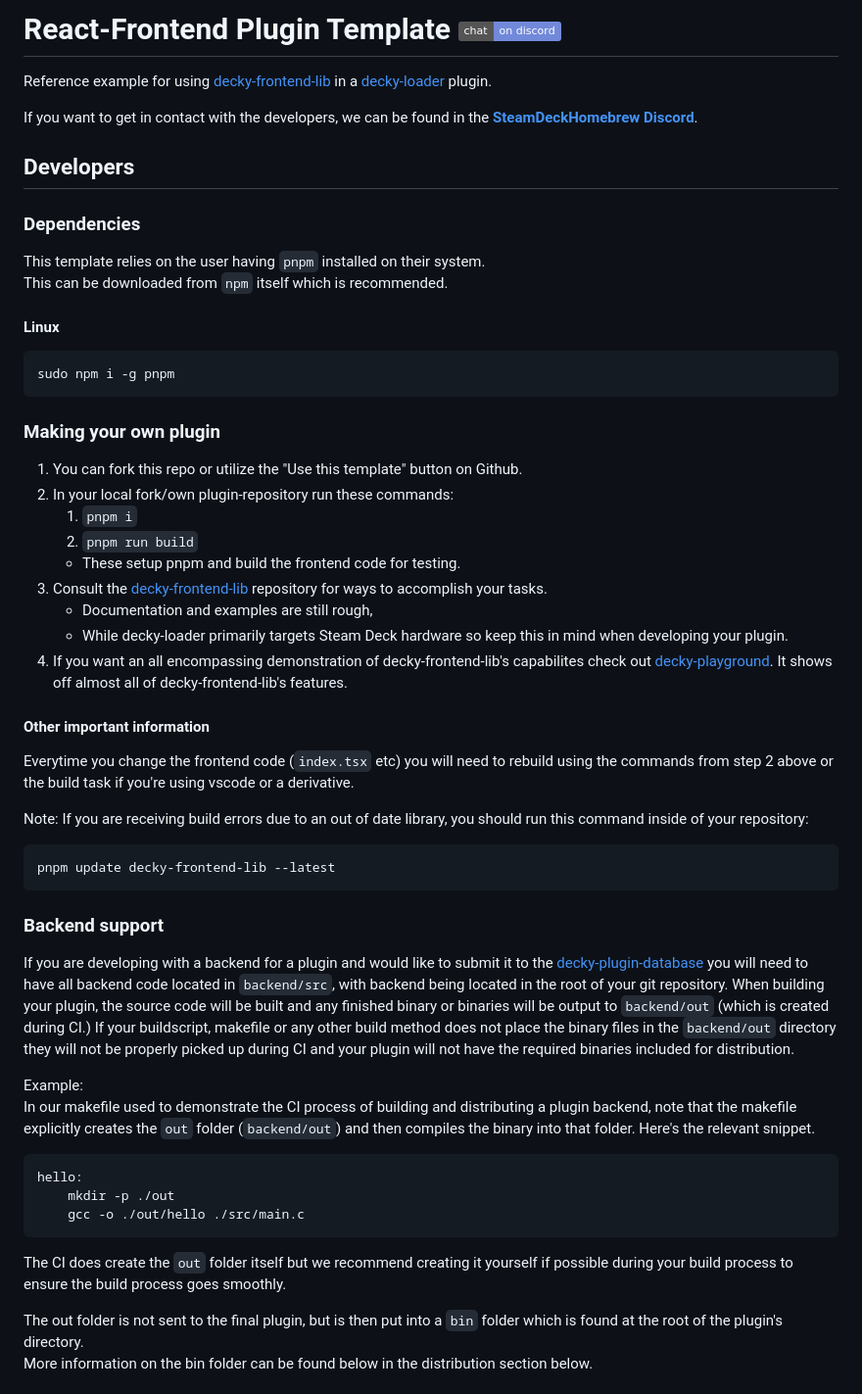
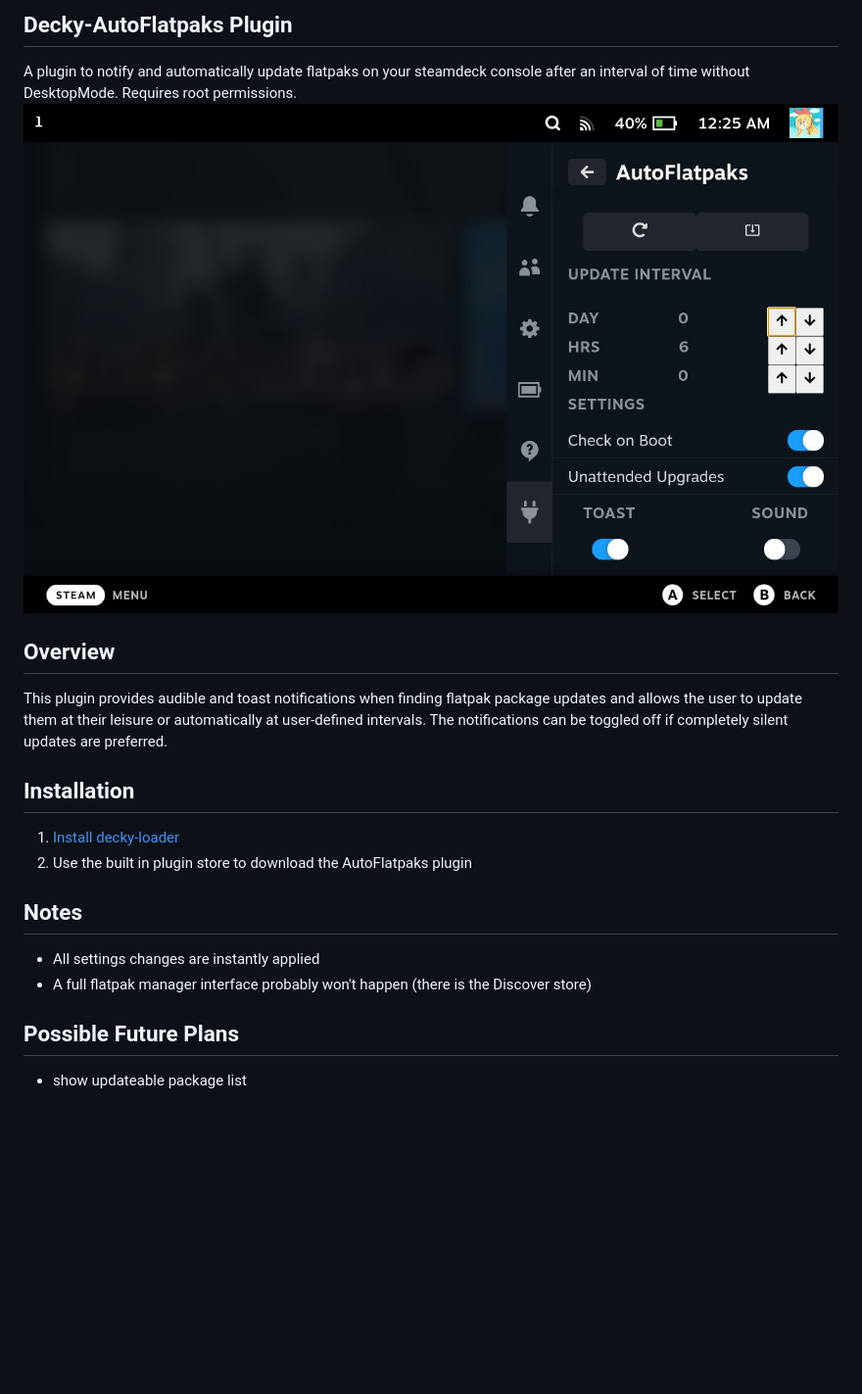
Before and after one commit to jurassicplayer/decky-autoflatpaks, a Markdown page: README.md, the part around one of its changes. Shown at 98% size. GitHub-like rendering; pictures changed too: assets/thumbnail.jpg (added); badges without logos; blank space fills up the shorter version.

Commit message:
Update README and added thumbnail

````diff
--- a/README.md
+++ b/README.md
@@ -1,63 +1,18 @@
-# React-Frontend Plugin Template [![Chat](https://img.shields.io/badge/chat-on%20discord-7289da.svg)](https://discord.gg/ZU74G2NJzk)
+## Decky-AutoFlatpaks Plugin
+A plugin to notify and automatically update flatpaks on your steamdeck console after an interval of time without DesktopMode. Requires root permissions.
+![Main View](./assets/thumbnail.jpg)
 
+## Overview
+This plugin provides audible and toast notifications when finding flatpak package updates and allows the user to update them at their leisure or automatically at user-defined intervals. The notifications can be toggled off if completely silent updates are preferred.
 
-Reference example for using [decky-frontend-lib](https://github.com/SteamDeckHomebrew/decky-frontend-lib) in a [decky-loader](https://github.com/SteamDeckHomebrew/deckly-loader) plugin.
+## Installation
+1. [Install decky-loader](https://github.com/SteamDeckHomebrew/decky-loader#installation)
+2. Use the built in plugin store to download the AutoFlatpaks plugin
 
-If you want to get in contact with the developers, we can be found in the
-**[SteamDeckHomebrew Discord](https://discord.gg/ZU74G2NJzk)**.
+## Notes
+- All settings changes are instantly applied
+- A full flatpak manager interface probably won't happen (there is the Discover store)
 
-## Developers
+## Possible Future Plans
+- show updateable package list
 
-### Dependencies
-
-This template relies on the user having `pnpm` installed on their system.
-This can be downloaded from `npm` itself which is recommended.
-
-#### Linux
-
-```bash
-sudo npm i -g pnpm
-```
-
-### Making your own plugin
-
-1. You can fork this repo or utilize the "Use this template" button on Github.
-2. In your local fork/own plugin-repository run these commands:
-   1. ``pnpm i``
-   2. ``pnpm run build``
-   - These setup pnpm and build the frontend code for testing.
-3. Consult the [decky-frontend-lib](https://github.com/SteamDeckHomebrew/decky-frontend-lib) repository for ways to accomplish your tasks.
-   - Documentation and examples are still rough,
-   - While decky-loader primarily targets Steam Deck hardware so keep this in mind when developing your plugin.
-4. If you want an all encompassing demonstration of decky-frontend-lib's capabilites check out [decky-playground](https://github.com/SteamDeckHomebrew/decky-playground). It shows off almost all of decky-frontend-lib's features.
-
-#### Other important information
-
-Everytime you change the frontend code (`index.tsx` etc) you will need to rebuild using the commands from step 2 above or the build task if you're using vscode or a derivative.
-
-Note: If you are receiving build errors due to an out of date library, you should run this command inside of your repository:
-
-```bash
-pnpm update decky-frontend-lib --latest
-```
-
-### Backend support
-
-If you are developing with a backend for a plugin and would like to submit it to the [decky-plugin-database](https://github.com/SteamDeckHomebrew/decky-plugin-database) you will need to have all backend code located in ``backend/src``, with backend being located in the root of your git repository.
-When building your plugin, the source code will be built and any finished binary or binaries will be output to ``backend/out`` (which is created during CI.)
-If your buildscript, makefile or any other build method does not place the binary files in the ``backend/out`` directory they will not be properly picked up during CI and your plugin will not have the required binaries included for distribution.
-
-Example:
-In our makefile used to demonstrate the CI process of building and distributing a plugin backend, note that the makefile explicitly creates the `out` folder (``backend/out``) and then compiles the binary into that folder. Here's the relevant snippet.
-
-```make
-hello:
-	mkdir -p ./out
-	gcc -o ./out/hello ./src/main.c
-```
-
-The CI does create the `out` folder itself but we recommend creating it yourself if possible during your build process to ensure the build process goes smoothly.
-
-The out folder is not sent to the final plugin, but is then put into a ``bin`` folder which is found at the root of the plugin's directory.
-More information on the bin folder can be found below in the distribution section below.
-
````
Also changed, not shown: other parts of README.md (+3 -33 lines).
